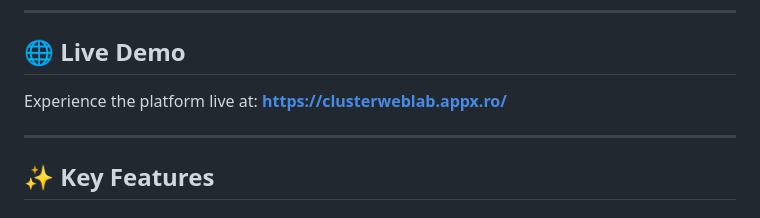
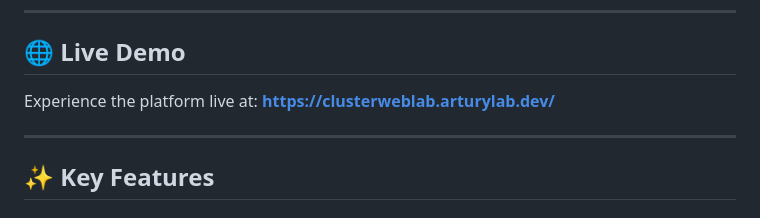
Before and after one commit to arturylab/clusterWebLab, a Markdown page: README.md, the part around the change. Rendered like a GitHub page.

Commit message:
Update live demo URL in README

```diff
--- a/README.md
+++ b/README.md
@@ -8,7 +8,7 @@ ClusterWebLab is a comprehensive web application designed for visualizing, gener
 
 ## 🌐 Live Demo
 
-Experience the platform live at: **[https://clusterweblab.appx.ro/](https://clusterweblab.appx.ro/)**
+Experience the platform live at: **[https://clusterweblab.arturylab.dev/](https://clusterweblab.arturylab.dev/)**
 
 ---
 
```
